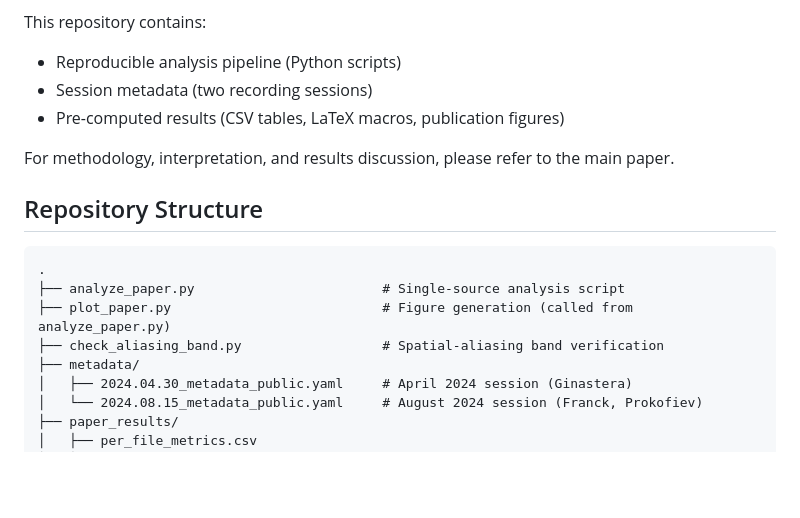
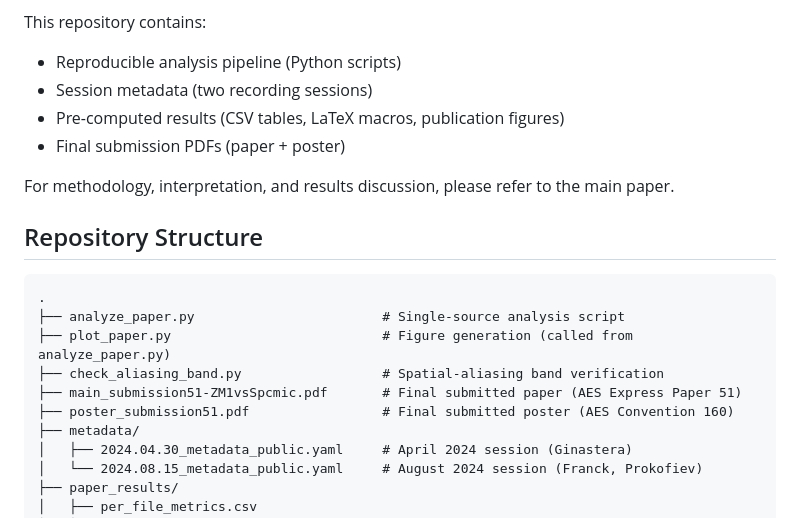
Before and after one commit to mormegil6/hoa-mic-comparison-aes2026, a Markdown page: README.md, the part around the change. Drawn GitHub-style; blank space fills up the shorter version.

Commit message:
Update README: document submission PDFs

```diff
--- a/README.md
+++ b/README.md
@@ -8,6 +8,7 @@ This repository contains:
 - Reproducible analysis pipeline (Python scripts)
 - Session metadata (two recording sessions)
 - Pre-computed results (CSV tables, LaTeX macros, publication figures)
+- Final submission PDFs (paper + poster)
 
 For methodology, interpretation, and results discussion, please refer to the main paper.
 
@@ -18,6 +19,8 @@ For methodology, interpretation, and results discussion, please refer to the mai
 ├── analyze_paper.py                        # Single-source analysis script
 ├── plot_paper.py                           # Figure generation (called from analyze_paper.py)
 ├── check_aliasing_band.py                  # Spatial-aliasing band verification
+├── main_submission51-ZM1vsSpcmic.pdf       # Final submitted paper (AES Express Paper 51)
+├── poster_submission51.pdf                 # Final submitted poster (AES Convention 160)
 ├── metadata/
 │   ├── 2024.04.30_metadata_public.yaml     # April 2024 session (Ginastera)
 │   └── 2024.08.15_metadata_public.yaml     # August 2024 session (Franck, Prokofiev)
```
